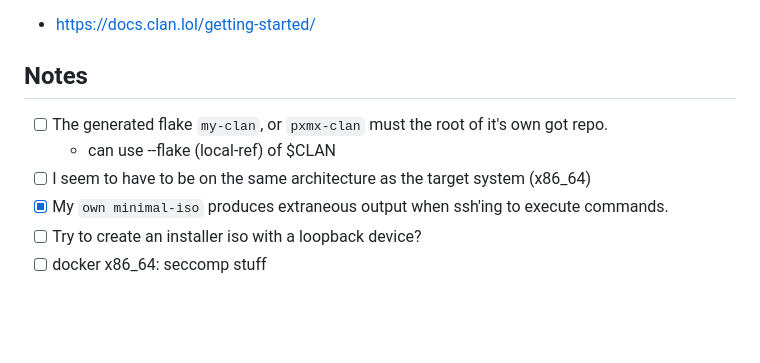
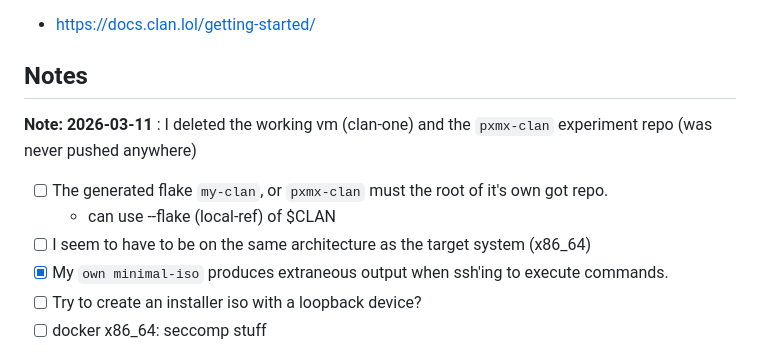
Before and after one commit to daneroo/nix-garden, a Markdown page: clan/README.md, the part around the change. Rendered like a GitHub page; blank space fills up the shorter version.

Commit message:
Document retired Clan VM experiment

```diff
--- a/clan/README.md
+++ b/clan/README.md
@@ -4,10 +4,12 @@
 
 ## Notes
 
+**Note: 2026-03-11** : I deleted the working vm (clan-one) and the `pxmx-clan` experiment repo (was never pushed anywhere)
+
 - [ ] The generated flake `my-clan`, or `pxmx-clan` must the root of it's own got repo.
   - can use --flake (local-ref) of $CLAN
 - [ ] I seem to have to be on the same architecture as the target system (x86_64)
-- [x] My `own minimal-iso`  produces extraneous output when ssh'ing to execute commands.
+- [x] My `own minimal-iso` produces extraneous output when ssh'ing to execute commands.
 - [ ] Try to create an installer iso with a loopback device?
 - [ ] docker x86_64: seccomp stuff
 
```
